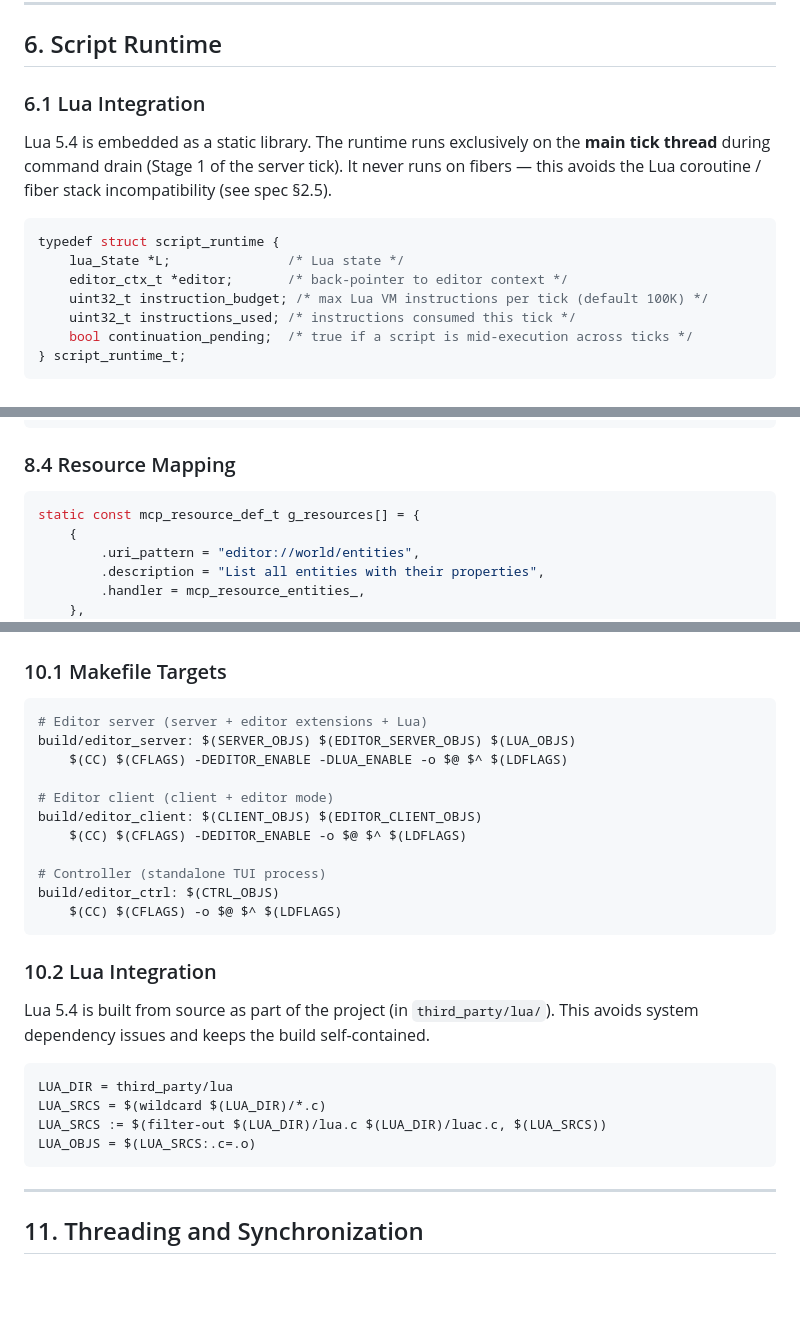
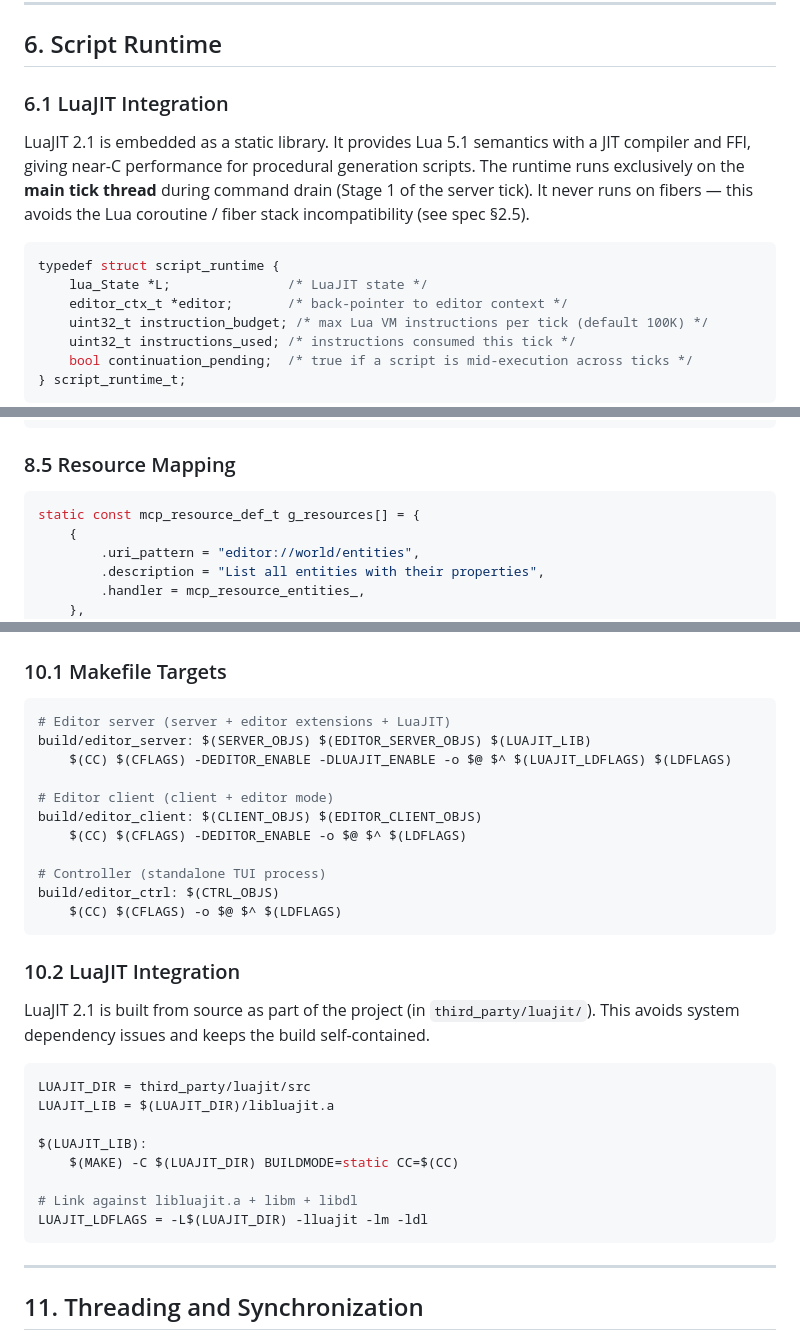
Before and after one commit to KevinMichaelDaley/rpgengine, a Markdown page: ref/editor_design.md, 3 parts joined by grey strips. Drawn GitHub-style; blank space fills up the shorter version.

````diff
--- a/ref/editor_design.md
+++ b/ref/editor_design.md
@@ -567,16 +567,17 @@ editor_undo(ctx);
 
 ## 6. Script Runtime
 
-### 6.1 Lua Integration
+### 6.1 LuaJIT Integration
 
-Lua 5.4 is embedded as a static library. The runtime runs exclusively on
-the **main tick thread** during command drain (Stage 1 of the server tick).
-It never runs on fibers — this avoids the Lua coroutine / fiber stack
-incompatibility (see spec §2.5).
+LuaJIT 2.1 is embedded as a static library. It provides Lua 5.1 semantics
+with a JIT compiler and FFI, giving near-C performance for procedural
+generation scripts. The runtime runs exclusively on the **main tick thread**
+during command drain (Stage 1 of the server tick). It never runs on fibers —
+this avoids the Lua coroutine / fiber stack incompatibility (see spec §2.5).
 
 ```c
 typedef struct script_runtime {
-    lua_State *L;               /* Lua state */
+    lua_State *L;               /* LuaJIT state */
     editor_ctx_t *editor;       /* back-pointer to editor context */
     uint32_t instruction_budget; /* max Lua VM instructions per tick (default 100K) */
     uint32_t instructions_used; /* instructions consumed this tick */
@@ -833,7 +874,7 @@ static const mcp_tool_def_t g_tools[] = {
 };
 ```
 
-### 8.4 Resource Mapping
+### 8.5 Resource Mapping
 
 ```c
 static const mcp_resource_def_t g_resources[] = {
@@ -1019,9 +1060,9 @@ Usage: `spawn #2` expands to `spawn stone_wall` using the cached browse list.
 ### 10.1 Makefile Targets
 
 ```makefile
-# Editor server (server + editor extensions + Lua)
-build/editor_server: $(SERVER_OBJS) $(EDITOR_SERVER_OBJS) $(LUA_OBJS)
-	$(CC) $(CFLAGS) -DEDITOR_ENABLE -DLUA_ENABLE -o $@ $^ $(LDFLAGS)
+# Editor server (server + editor extensions + LuaJIT)
+build/editor_server: $(SERVER_OBJS) $(EDITOR_SERVER_OBJS) $(LUAJIT_LIB)
+	$(CC) $(CFLAGS) -DEDITOR_ENABLE -DLUAJIT_ENABLE -o $@ $^ $(LUAJIT_LDFLAGS) $(LDFLAGS)
 
 # Editor client (client + editor mode)
 build/editor_client: $(CLIENT_OBJS) $(EDITOR_CLIENT_OBJS)
@@ -1032,16 +1073,20 @@ build/editor_ctrl: $(CTRL_OBJS)
 	$(CC) $(CFLAGS) -o $@ $^ $(LDFLAGS)
 ```
 
-### 10.2 Lua Integration
+### 10.2 LuaJIT Integration
 
-Lua 5.4 is built from source as part of the project (in `third_party/lua/`).
+LuaJIT 2.1 is built from source as part of the project (in `third_party/luajit/`).
 This avoids system dependency issues and keeps the build self-contained.
 
 ```makefile
-LUA_DIR = third_party/lua
-LUA_SRCS = $(wildcard $(LUA_DIR)/*.c)
-LUA_SRCS := $(filter-out $(LUA_DIR)/lua.c $(LUA_DIR)/luac.c, $(LUA_SRCS))
-LUA_OBJS = $(LUA_SRCS:.c=.o)
+LUAJIT_DIR = third_party/luajit/src
+LUAJIT_LIB = $(LUAJIT_DIR)/libluajit.a
+
+$(LUAJIT_LIB):
+	$(MAKE) -C $(LUAJIT_DIR) BUILDMODE=static CC=$(CC)
+
+# Link against libluajit.a + libm + libdl
+LUAJIT_LDFLAGS = -L$(LUAJIT_DIR) -lluajit -lm -ldl
 ```
 
 ---
````
Also changed, not shown: other parts of ref/editor_design.md (+51 -11 lines), ref/editor_spec.md (+18 -8 lines), ref/editor_ux.md (+1 -1 lines).
